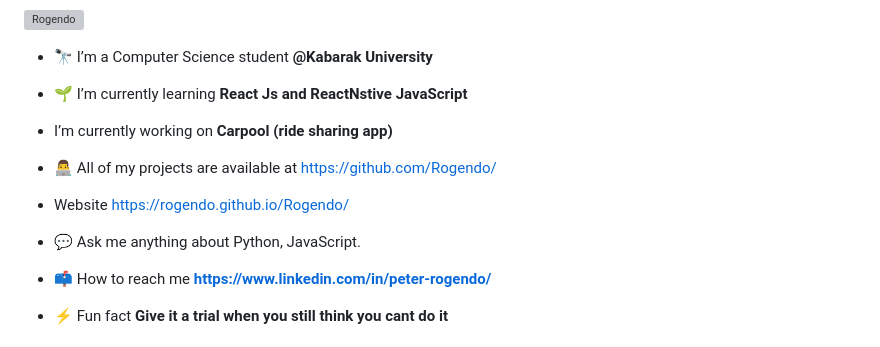
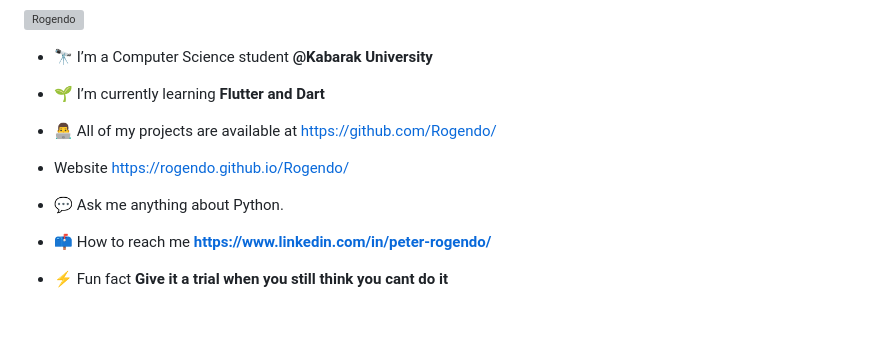
Before and after one commit to Rogendo/Rogendo, a Markdown page: README.md, the part around the change. Rendered like a GitHub page; blank space fills up the shorter version; grey boxes are pictures that could not be loaded.

```diff
--- a/README.md
+++ b/README.md
@@ -14,15 +14,13 @@
 
 - 🔭 I’m a Computer Science student **@Kabarak University**
 
-- 🌱 I’m currently learning **React Js and ReactNstive JavaScript**
-
-- I’m currently working on **Carpool (ride sharing app)**
+- 🌱 I’m currently learning **Flutter and Dart**
 
 
 - 👨‍💻 All of my projects are available at  https://github.com/Rogendo/
 - Website https://rogendo.github.io/Rogendo/
 
-- 💬 Ask me anything about Python, JavaScript.
+- 💬 Ask me anything about Python.
 
 
 - 📫 How to reach me **https://www.linkedin.com/in/peter-rogendo/**
```
